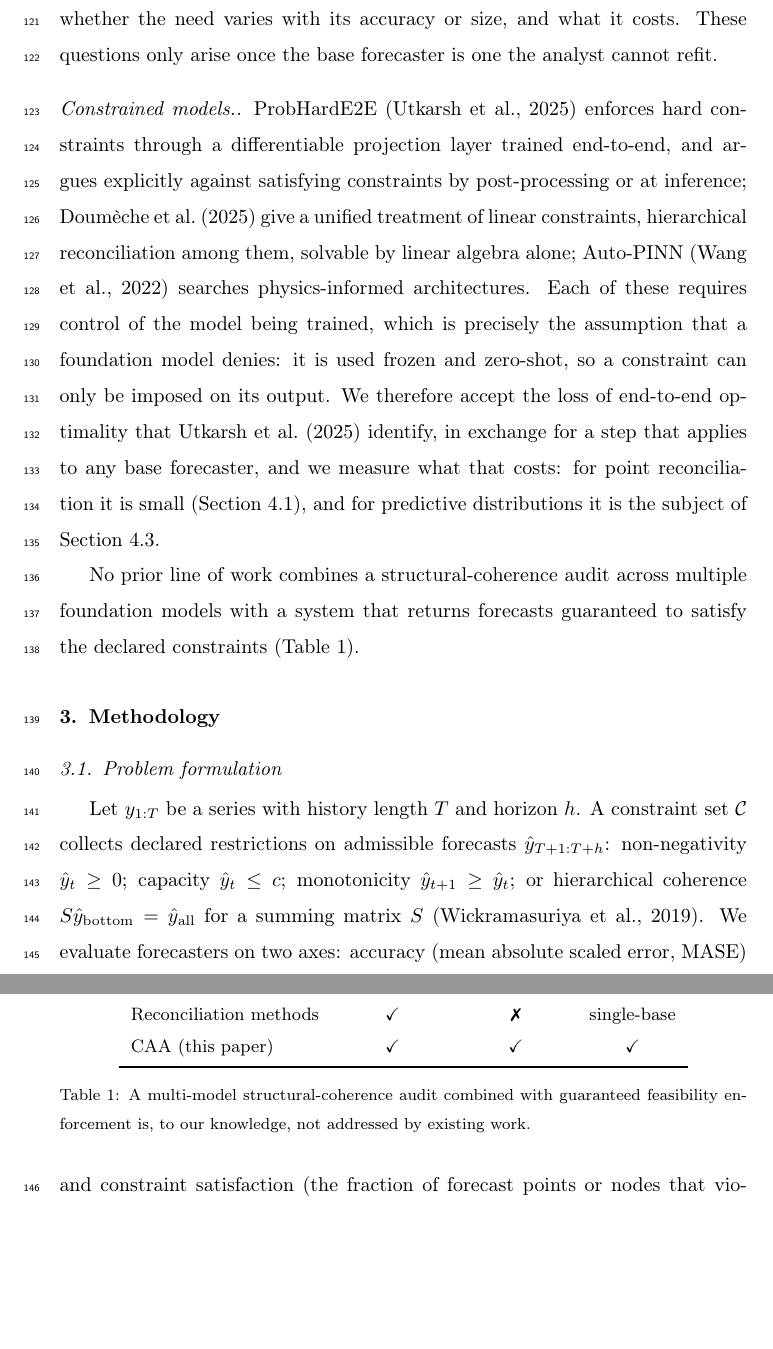
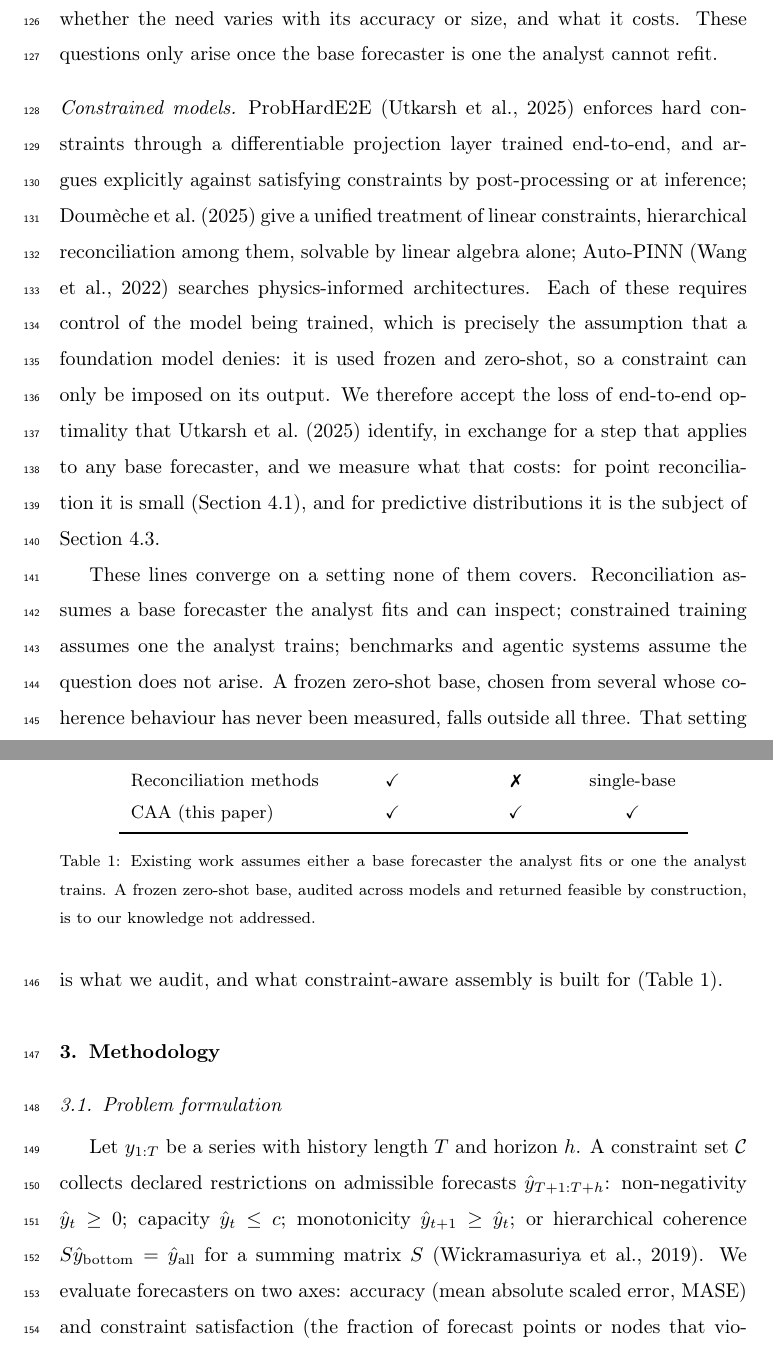
Before and after one commit to msicilia/tsfm-coherence-audit, a LaTeX paper (paper/main.tex): two parts of pages 6 and 7 of 35, joined at a grey line, cut so that both start at the same text, the shorter picture padded with empty space. Compiled offline with pdfLaTeX.

Commit message:
Related work: orient the section, reframe the novelty claim, fix double periods

```diff
--- a/paper/main.tex
+++ b/paper/main.tex
@@ -219,7 +225,7 @@ reconciliation a frozen zero-shot model needs, whether the need varies with its
 accuracy or size, and what it costs. These questions only arise once the base
 forecaster is one the analyst cannot refit.
 
-\paragraph{Constrained models.} ProbHardE2E~\citep{probharde2e2025} enforces hard
+\paragraph{Constrained models} ProbHardE2E~\citep{probharde2e2025} enforces hard
 constraints through a differentiable projection layer trained end-to-end, and argues
 explicitly against satisfying constraints by post-processing or at inference;
 \citet{doumeche2025} give a unified treatment of linear constraints, hierarchical
@@ -234,9 +240,12 @@ forecaster, and we measure what that costs: for point reconciliation it is small
 (Section~\ref{sec:coherence}), and for predictive distributions it is the subject of
 Section~\ref{sec:probcoh}.
 
-No prior line of work combines a structural-coherence audit across multiple
-foundation models with a system that returns forecasts guaranteed to satisfy the
-declared constraints (Table~\ref{tab:gap}).
+These lines converge on a setting none of them covers. Reconciliation assumes a base
+forecaster the analyst fits and can inspect; constrained training assumes one the analyst
+trains; benchmarks and agentic systems assume the question does not arise. A frozen
+zero-shot base, chosen from several whose coherence behaviour has never been measured,
+falls outside all three. That setting is what we audit, and what constraint-aware
+assembly is built for (Table~\ref{tab:gap}).
 
 \begin{table}[t]
 \centering
@@ -254,8 +263,9 @@ Reconciliation methods              & \checkmark & \ding{55} & single-base \\
 CAA (this paper)                   & \checkmark & \checkmark & \checkmark \\
 \bottomrule
 \end{tabular}
-\caption{A multi-model structural-coherence audit combined with guaranteed
-feasibility enforcement is, to our knowledge, not addressed by existing work.}
+\caption{Existing work assumes either a base forecaster the analyst fits or one the
+analyst trains. A frozen zero-shot base, audited across models and returned feasible by
+construction, is to our knowledge not addressed.}
 \label{tab:gap}
 \end{table}
 
```
Also changed, not shown: paper/main.tex (24 more changed lines).
